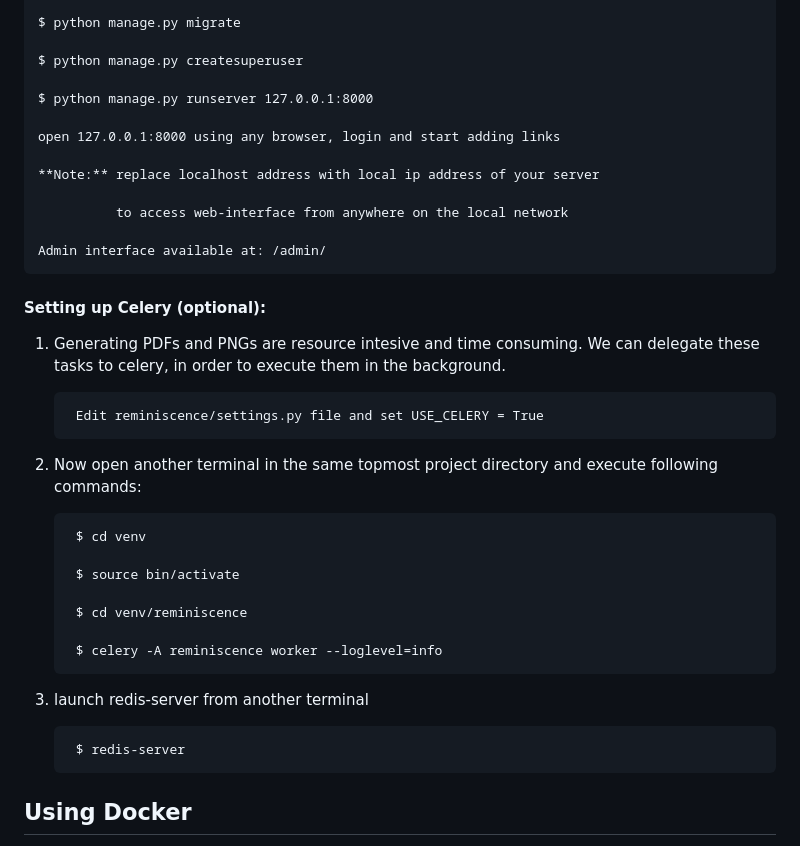
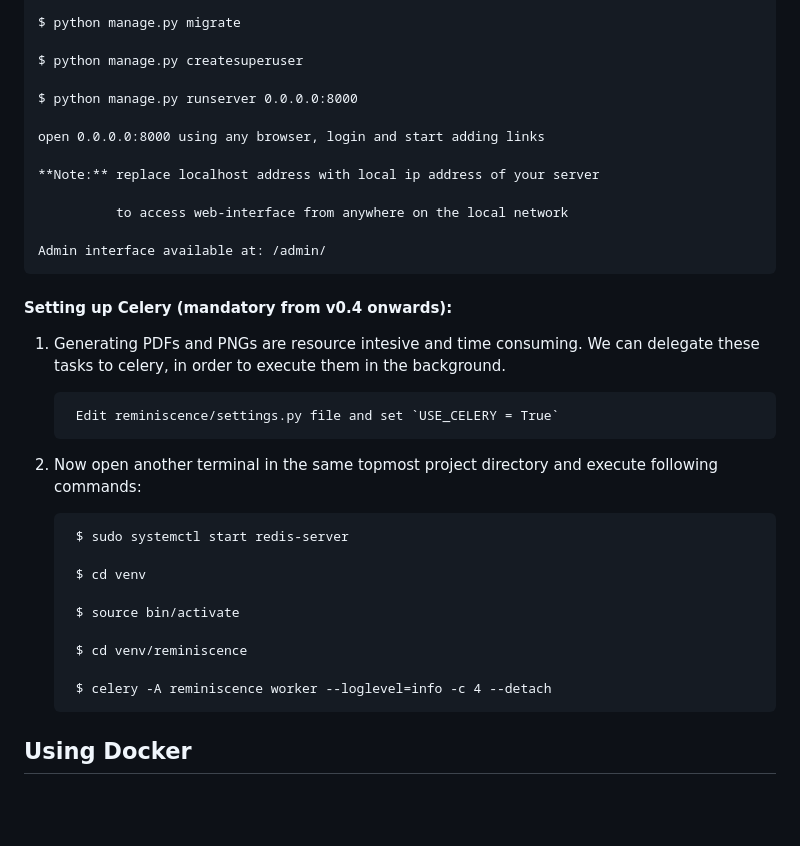
Before and after one commit to kanishka-linux/reminiscence, a Markdown page: README.md, the part around the change. Drawn GitHub-style; blank space fills up the shorter version.

Commit message:
update installation instructions

```diff
--- a/README.md
+++ b/README.md
@@ -146,9 +146,9 @@ Table of Contents
 
     $ python manage.py createsuperuser
 
-    $ python manage.py runserver 127.0.0.1:8000
+    $ python manage.py runserver 0.0.0.0:8000
 
-    open 127.0.0.1:8000 using any browser, login and start adding links
+    open 0.0.0.0:8000 using any browser, login and start adding links
 
     **Note:** replace localhost address with local ip address of your server
 
@@ -157,13 +157,15 @@ Table of Contents
     Admin interface available at: /admin/
 
 
-#### Setting up Celery (optional):
+#### Setting up Celery (mandatory from v0.4 onwards):
 
 1. Generating PDFs and PNGs are resource intesive and time consuming. We can delegate these tasks to celery, in order to execute them in the background.
 
-        Edit reminiscence/settings.py file and set USE_CELERY = True
+        Edit reminiscence/settings.py file and set `USE_CELERY = True`
 
 2. Now open another terminal in the same topmost project directory and execute following commands:
+
+        $ sudo systemctl start redis-server
 
         $ cd venv
 
@@ -171,11 +173,7 @@ Table of Contents
 
         $ cd venv/reminiscence
 
-        $ celery -A reminiscence worker --loglevel=info
-
-3. launch redis-server from another terminal
-
-        $ redis-server
+        $ celery -A reminiscence worker --loglevel=info -c 4 --detach
 
 ## Using Docker
 
```
